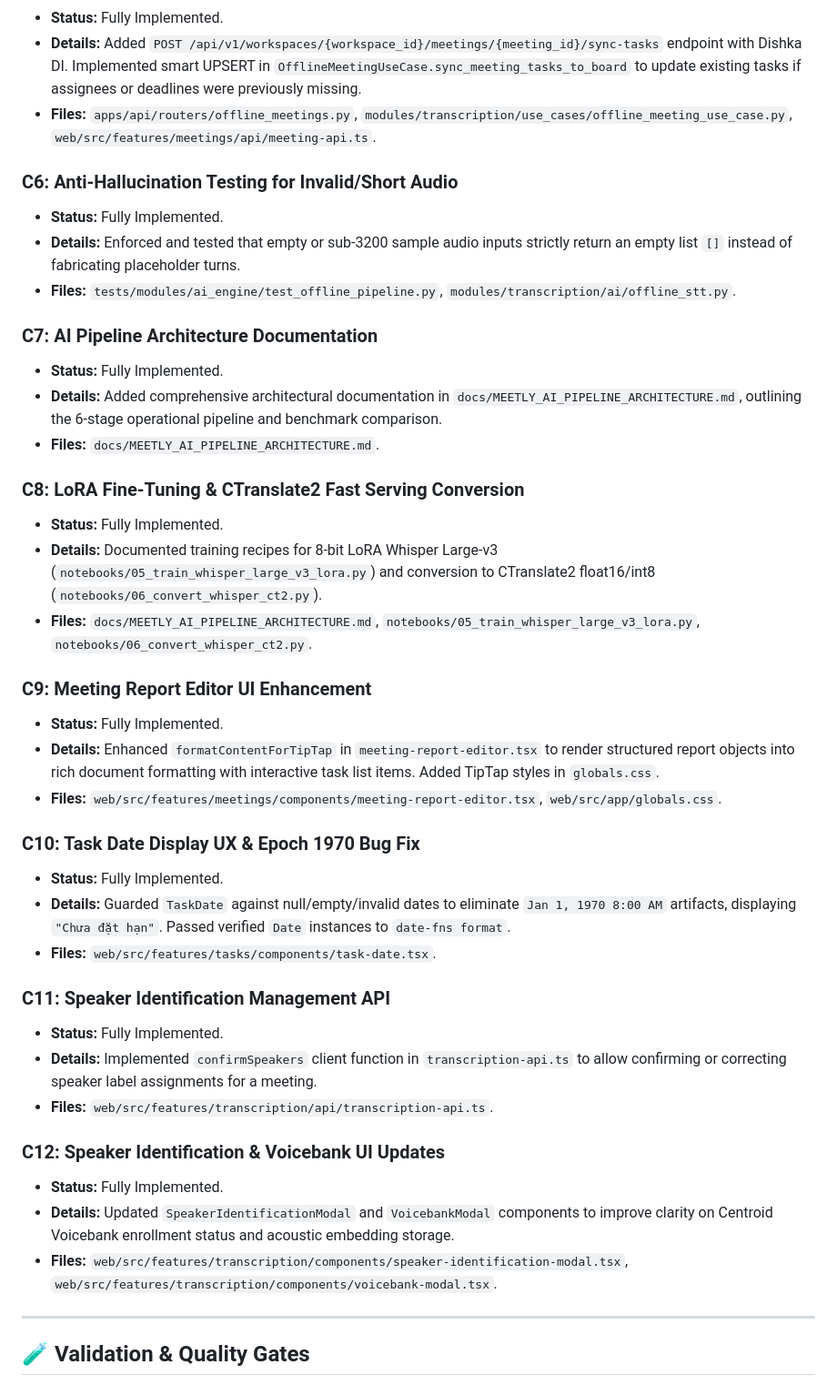
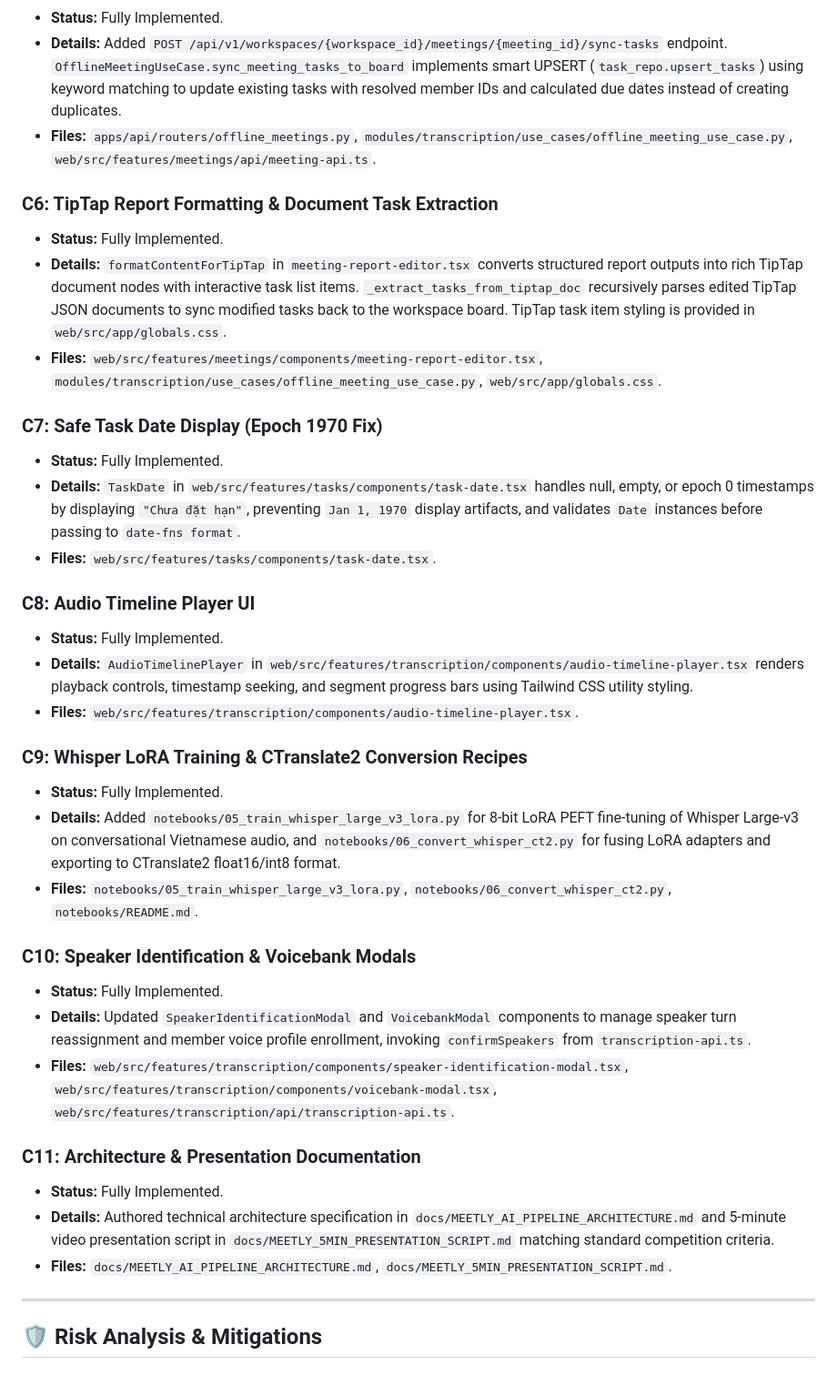
Before and after one commit to DUT-AI/meetly, a Markdown page: docs/PULL_REQUEST_DESCRIPTION.md, the part around one of its changes. Shown at 91% size. Drawn GitHub-style.

Commit message:
docs: align claims with static code verifications and document Risk 2 and 5 mitigations

```diff
--- a/docs/PULL_REQUEST_DESCRIPTION.md
+++ b/docs/PULL_REQUEST_DESCRIPTION.md
@@ -39,43 +39,38 @@ The core orchestration is implemented in `modules/transcription/use_cases/offlin
 - **Status:** Fully Implemented.
-- **Details:** Added `POST /api/v1/workspaces/{workspace_id}/meetings/{meeting_id}/sync-tasks` endpoint with Dishka DI. Implemented smart UPSERT in `OfflineMeetingUseCase.sync_meeting_tasks_to_board` to update existing tasks if assignees or deadlines were previously missing.
+- **Details:** Added `POST /api/v1/workspaces/{workspace_id}/meetings/{meeting_id}/sync-tasks` endpoint. `OfflineMeetingUseCase.sync_meeting_tasks_to_board` implements smart UPSERT (`task_repo.upsert_tasks`) using keyword matching to update existing tasks with resolved member IDs and calculated due dates instead of creating duplicates.
 - **Files:** `apps/api/routers/offline_meetings.py`, `modules/transcription/use_cases/offline_meeting_use_case.py`, `web/src/features/meetings/api/meeting-api.ts`.
 
-### C6: Anti-Hallucination Testing for Invalid/Short Audio
+### C6: TipTap Report Formatting & Document Task Extraction
 - **Status:** Fully Implemented.
-- **Details:** Enforced and tested that empty or sub-3200 sample audio inputs strictly return an empty list `[]` instead of fabricating placeholder turns.
-- **Files:** `tests/modules/ai_engine/test_offline_pipeline.py`, `modules/transcription/ai/offline_stt.py`.
+- **Details:** `formatContentForTipTap` in `meeting-report-editor.tsx` converts structured report outputs into rich TipTap document nodes with interactive task list items. `_extract_tasks_from_tiptap_doc` recursively parses edited TipTap JSON documents to sync modified tasks back to the workspace board. TipTap task item styling is provided in `web/src/app/globals.css`.
+- **Files:** `web/src/features/meetings/components/meeting-report-editor.tsx`, `modules/transcription/use_cases/offline_meeting_use_case.py`, `web/src/app/globals.css`.
 
-### C7: AI Pipeline Architecture Documentation
+### C7: Safe Task Date Display (Epoch 1970 Fix)
 - **Status:** Fully Implemented.
-- **Details:** Added comprehensive architectural documentation in `docs/MEETLY_AI_PIPELINE_ARCHITECTURE.md`, outlining the 6-stage operational pipeline and benchmark comparison.
-- **Files:** `docs/MEETLY_AI_PIPELINE_ARCHITECTURE.md`.
-
-### C8: LoRA Fine-Tuning & CTranslate2 Fast Serving Conversion
-- **Status:** Fully Implemented.
-- **Details:** Documented training recipes for 8-bit LoRA Whisper Large-v3 (`notebooks/05_train_whisper_large_v3_lora.py`) and conversion to CTranslate2 float16/int8 (`notebooks/06_convert_whisper_ct2.py`).
-- **Files:** `docs/MEETLY_AI_PIPELINE_ARCHITECTURE.md`, `notebooks/05_train_whisper_large_v3_lora.py`, `notebooks/06_convert_whisper_ct2.py`.
-
-### C9: Meeting Report Editor UI Enhancement
-- **Status:** Fully Implemented.
-- **Details:** Enhanced `formatContentForTipTap` in `meeting-report-editor.tsx` to render structured report objects into rich document formatting with interactive task list items. Added TipTap styles in `globals.css`.
-- **Files:** `web/src/features/meetings/components/meeting-report-editor.tsx`, `web/src/app/globals.css`.
-
-### C10: Task Date Display UX & Epoch 1970 Bug Fix
-- **Status:** Fully Implemented.
-- **Details:** Guarded `TaskDate` against null/empty/invalid dates to eliminate `Jan 1, 1970 8:00 AM` artifacts, displaying `"Chưa đặt hạn"`. Passed verified `Date` instances to `date-fns format`.
+- **Details:** `TaskDate` in `web/src/features/tasks/components/task-date.tsx` handles null, empty, or epoch 0 timestamps by displaying `"Chưa đặt hạn"`, preventing `Jan 1, 1970` display artifacts, and validates `Date` instances before passing to `date-fns format`.
 - **Files:** `web/src/features/tasks/components/task-date.tsx`.
 
-### C11: Speaker Identification Management API
+### C8: Audio Timeline Player UI
 - **Status:** Fully Implemented.
-- **Details:** Implemented `confirmSpeakers` client function in `transcription-api.ts` to allow confirming or correcting speaker label assignments for a meeting.
-- **Files:** `web/src/features/transcription/api/transcription-api.ts`.
+- **Details:** `AudioTimelinePlayer` in `web/src/features/transcription/components/audio-timeline-player.tsx` renders playback controls, timestamp seeking, and segment progress bars using Tailwind CSS utility styling.
+- **Files:** `web/src/features/transcription/components/audio-timeline-player.tsx`.
 
-### C12: Speaker Identification & Voicebank UI Updates
+### C9: Whisper LoRA Training & CTranslate2 Conversion Recipes
 - **Status:** Fully Implemented.
-- **Details:** Updated `SpeakerIdentificationModal` and `VoicebankModal` components to improve clarity on Centroid Voicebank enrollment status and acoustic embedding storage.
-- **Files:** `web/src/features/transcription/components/speaker-identification-modal.tsx`, `web/src/features/transcription/components/voicebank-modal.tsx`.
+- **Details:** Added `notebooks/05_train_whisper_large_v3_lora.py` for 8-bit LoRA PEFT fine-tuning of Whisper Large-v3 on conversational Vietnamese audio, and `notebooks/06_convert_whisper_ct2.py` for fusing LoRA adapters and exporting to CTranslate2 float16/int8 format.
+- **Files:** `notebooks/05_train_whisper_large_v3_lora.py`, `notebooks/06_convert_whisper_ct2.py`, `notebooks/README.md`.
+
+### C10: Speaker Identification & Voicebank Modals
+- **Status:** Fully Implemented.
+- **Details:** Updated `SpeakerIdentificationModal` and `VoicebankModal` components to manage speaker turn reassignment and member voice profile enrollment, invoking `confirmSpeakers` from `transcription-api.ts`.
+- **Files:** `web/src/features/transcription/components/speaker-identification-modal.tsx`, `web/src/features/transcription/components/voicebank-modal.tsx`, `web/src/features/transcription/api/transcription-api.ts`.
+
+### C11: Architecture & Presentation Documentation
+- **Status:** Fully Implemented.
+- **Details:** Authored technical architecture specification in `docs/MEETLY_AI_PIPELINE_ARCHITECTURE.md` and 5-minute video presentation script in `docs/MEETLY_5MIN_PRESENTATION_SCRIPT.md` matching standard competition criteria.
+- **Files:** `docs/MEETLY_AI_PIPELINE_ARCHITECTURE.md`, `docs/MEETLY_5MIN_PRESENTATION_SCRIPT.md`.
 
 ---
 
-## 🧪 Validation & Quality Gates
+## 🛡️ Risk Analysis & Mitigations
 
```
Also changed, not shown: other parts of docs/PULL_REQUEST_DESCRIPTION.md (+53 -18 lines).
